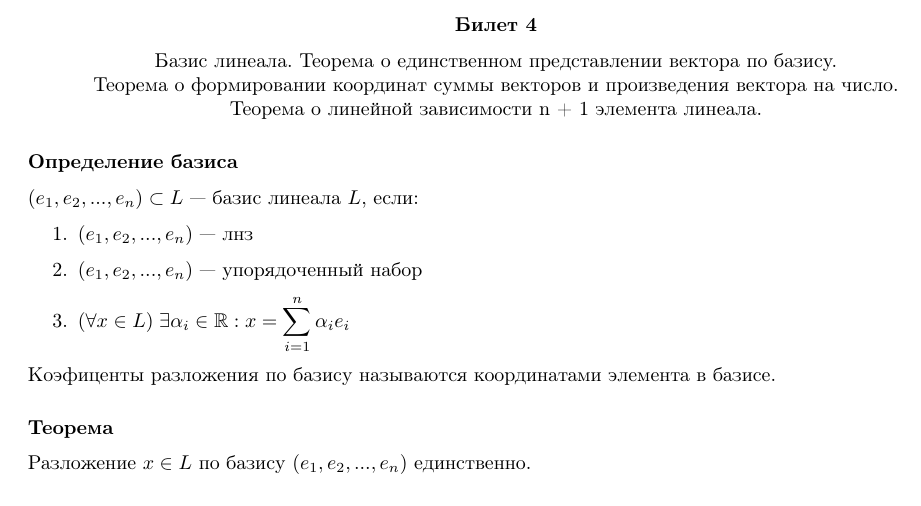
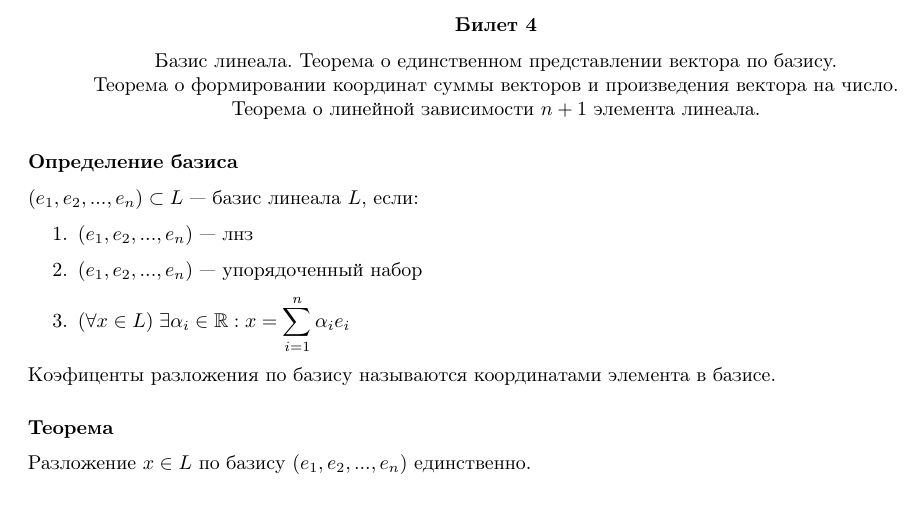
Before and after one commit to maksimil/session22, a LaTeX document (src/geometry/4.tex): part of page 1 of 3, cut so that both start at the same text. Compiled offline with pdfLaTeX.

Commit message:
geom/4 title fix

```diff
--- a/src/geometry/4.tex
+++ b/src/geometry/4.tex
@@ -4,7 +4,7 @@
 
 \begin{document}
 
-\tickettitle{4}{Базис линеала. Теорема о единственном представлении вектора по базису. Теорема~о~формировании~координат~суммы~векторов~и~произведения~вектора~на~число. Теорема~о~линейной~зависимости~n~+~1~элемента~линеала.}
+\tickettitle{4}{Базис линеала. Теорема о единственном представлении вектора по базису. Теорема~о~формировании~координат~суммы~векторов~и~произведения~вектора~на~число. Теорема~о~линейной~зависимости~$n+1$~элемента~линеала.}
 
 \define{базиса}
 
```
